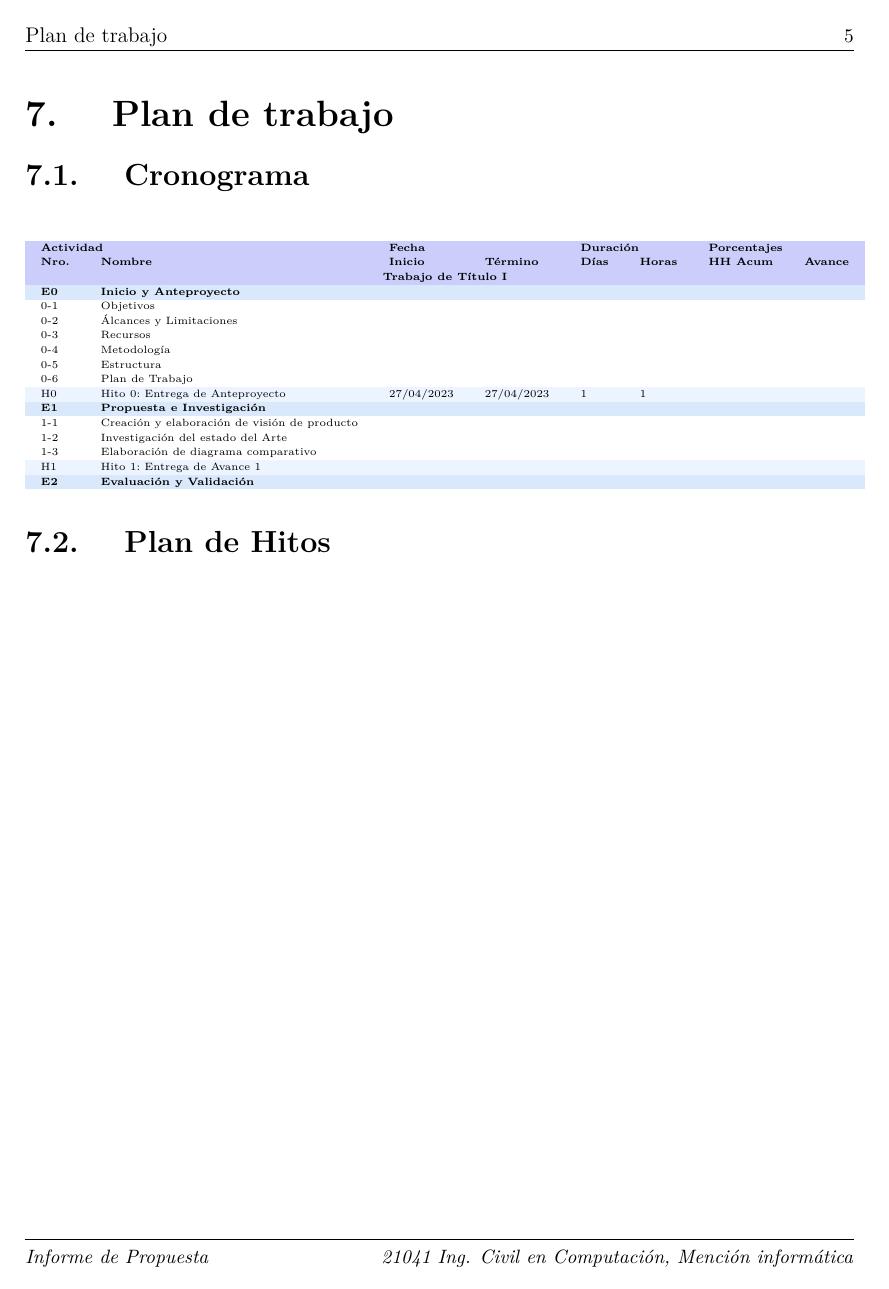
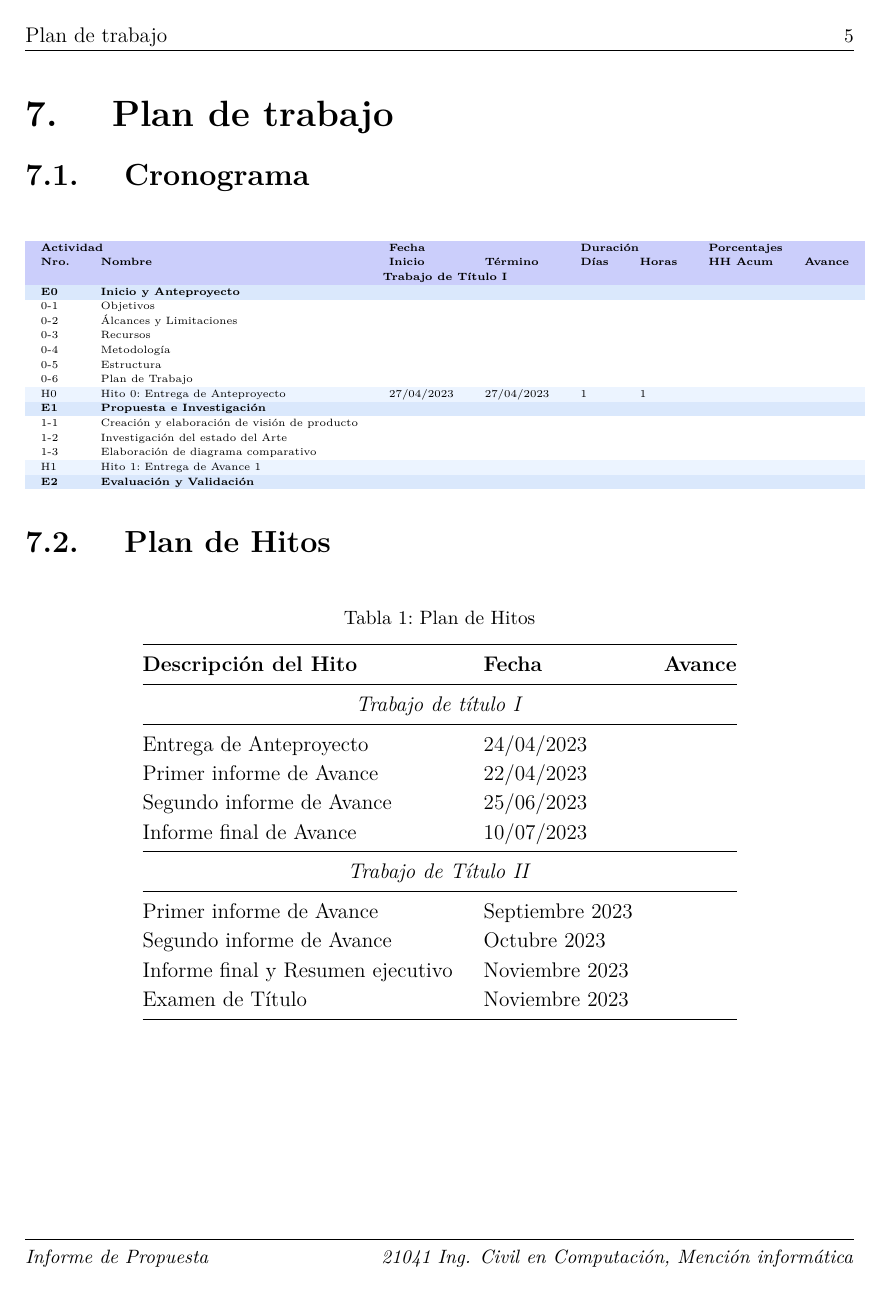
Before and after one commit to RafaelMoralesV/tt1, a LaTeX thesis (main.tex, which reads src/plan_trabajo.tex, src/tablas/hitos.tex): page 8 of 8 before the commit and page 8 of 9 after it. Compiled offline with pdfLaTeX; a missing font is replaced by an installed copy or a similar font; a LaTeX package or settings file that is missing is left out.

Commit message:
Plan de Hitos y Etapas del proyecto

```diff
--- a/src/plan_trabajo.tex
+++ b/src/plan_trabajo.tex
@@ -3,4 +3,6 @@
     \input{src/tablas/cronograma.tex}
   \subsection{Plan de Hitos}
     \input{src/tablas/hitos.tex}
+  \subsection{Etapas del Proyecto}
+    \input{src/tablas/etapas.tex}
 \clearpage
--- a/src/tablas/hitos.tex
+++ b/src/tablas/hitos.tex
@@ -1 +1,21 @@
-% TODO: Crear una tabla de hitos.
+% Please add the following required packages to your document preamble:
+% \usepackage{booktabs}
+\begin{table}[H]
+\centering
+\begin{tabular}{@{}lll@{}}
+\toprule
+\textbf{Descripción del Hito}     & \textbf{Fecha}  & \textbf{Avance} \\ \midrule
+\multicolumn{3}{c}{\textit{Trabajo de título I}}                      \\ \midrule
+Entrega de Anteproyecto           & 24/04/2023      &                 \\
+Primer informe de Avance          & 22/04/2023      &                 \\
+Segundo informe de Avance         & 25/06/2023      &                 \\
+Informe final de Avance           & 10/07/2023      &                 \\ \midrule
+\multicolumn{3}{c}{\textit{Trabajo de Título II}}                     \\ \midrule
+Primer informe de Avance          & Septiembre 2023 &                 \\
+Segundo informe de Avance         & Octubre 2023    &                 \\
+Informe final y Resumen ejecutivo & Noviembre 2023  &                 \\
+Examen de Título                  & Noviembre 2023  &                 \\ \bottomrule
+\end{tabular}
+\caption{Plan de Hitos}
+\label{tab:hitos}
+\end{table}
```
Also changed, not shown: src/tablas/etapas.tex (added, +15 -0 lines).
